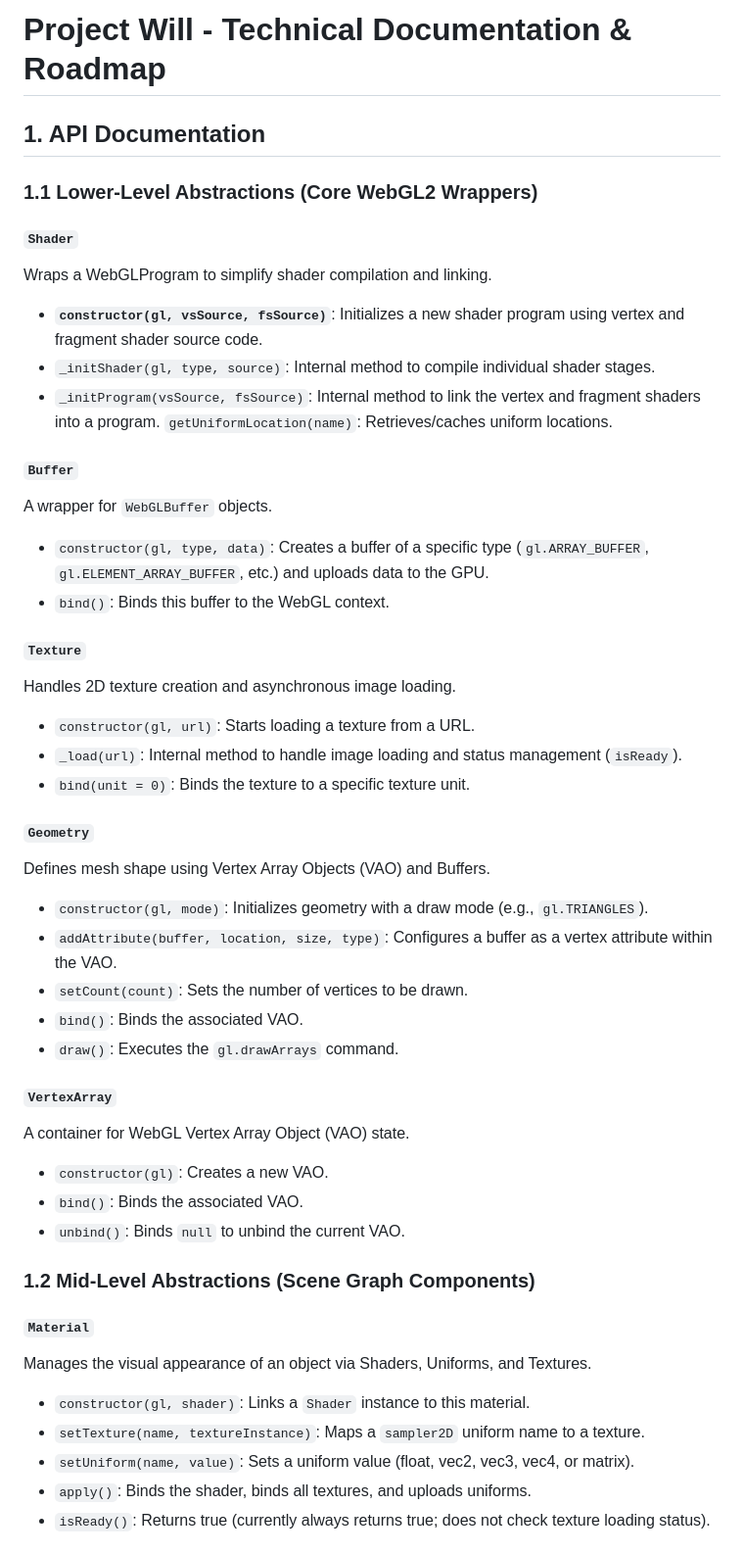
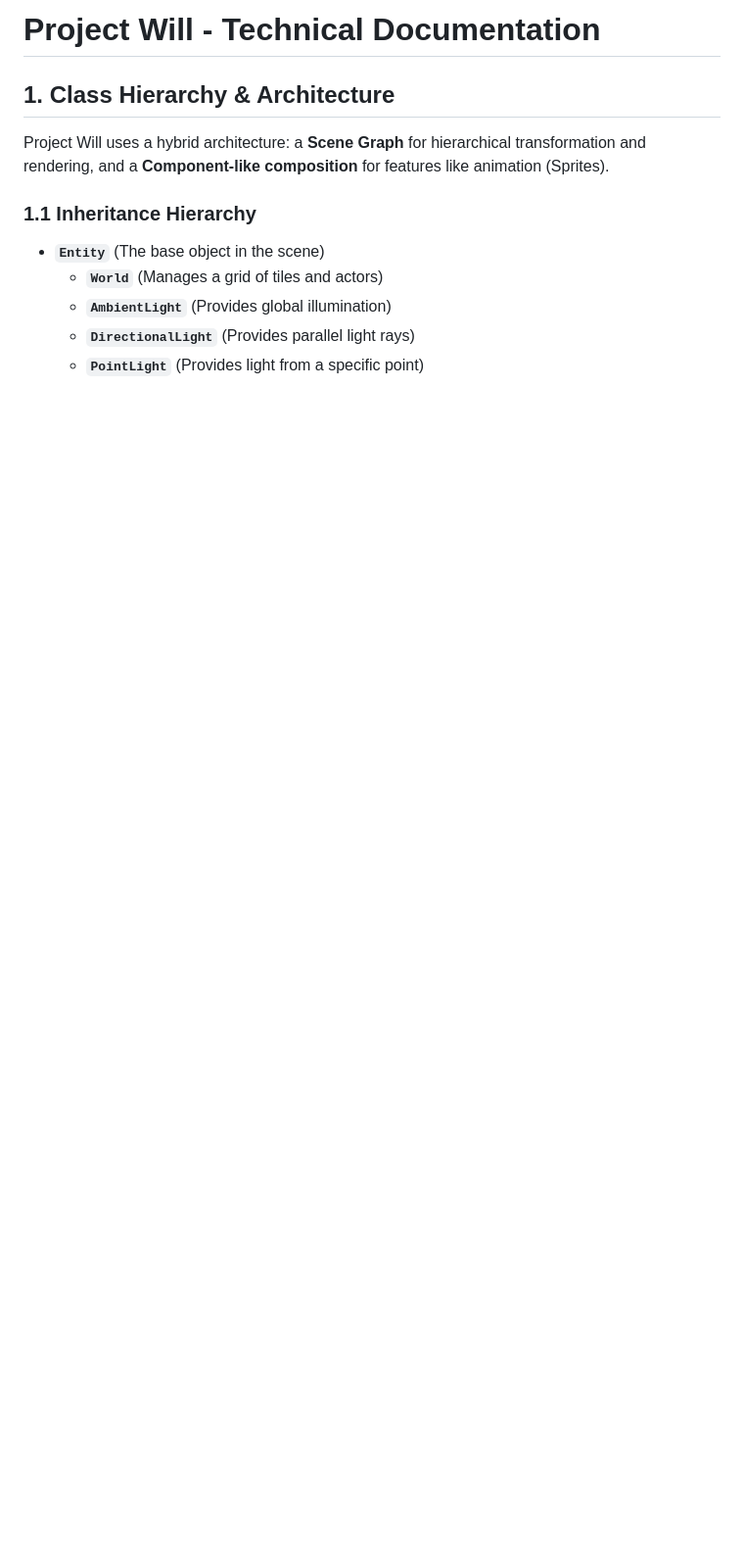
Before and after one commit to lmsanchez713/primes, a Markdown page: project-will/docs/README.md, the part around one of its changes. Shown at 98% size. GitHub-like rendering; blank space fills up the shorter version.

```diff
--- a/project-will/docs/README.md
+++ b/project-will/docs/README.md
@@ -1,48 +1,13 @@
-# Project Will - Technical Documentation & Roadmap
+# Project Will - Technical Documentation
 
-## 1. API Documentation
+## 1. Class Hierarchy & Architecture
 
-### 1.1 Lower-Level Abstractions (Core WebGL2 Wrappers)
+Project Will uses a hybrid architecture: a **Scene Graph** for hierarchical transformation and rendering, and a **Component-like composition** for features like animation (Sprites).
 
-#### `Shader`
-Wraps a WebGLProgram to simplify shader compilation and linking.
-* **`constructor(gl, vsSource, fsSource)`**: Initializes a new shader program using vertex and fragment shader source code.
-* `_initShader(gl, type, source)`: Internal method to compile individual shader stages.
-* `_initProgram(vsSource, fsSource)`: Internal method to link the vertex and fragment shaders into a program.
-`getUniformLocation(name)`: Retrieves/caches uniform locations.
+### 1.1 Inheritance Hierarchy
+* **`Entity`** (The base object in the scene)
+    * **`World`** (Manages a grid of tiles and actors)
+    * **`AmbientLight`** (Provides global illumination)
+    * **`DirectionalLight`** (Provides parallel light rays)
+    * **`PointLight`** (Provides light from a specific point)
 
-#### `Buffer`
-A wrapper for `WebGLBuffer` objects.
-* `constructor(gl, type, data)`: Creates a buffer of a specific type (`gl.ARRAY_BUFFER`, `gl.ELEMENT_ARRAY_BUFFER`, etc.) and uploads data to the GPU.
-* `bind()`: Binds this buffer to the WebGL context.
-
-#### `Texture`
-Handles 2D texture creation and asynchronous image loading.
-* `constructor(gl, url)`: Starts loading a texture from a URL.
-* `_load(url)`: Internal method to handle image loading and status management (`isReady`).
-* `bind(unit = 0)`: Binds the texture to a specific texture unit.
-
-#### `Geometry`
-Defines mesh shape using Vertex Array Objects (VAO) and Buffers.
-* `constructor(gl, mode)`: Initializes geometry with a draw mode (e.g., `gl.TRIANGLES`).
-* `addAttribute(buffer, location, size, type)`: Configures a buffer as a vertex attribute within the VAO.
-* `setCount(count)`: Sets the number of vertices to be drawn.
-* `bind()`: Binds the associated VAO.
-* `draw()`: Executes the `gl.drawArrays` command.
-
-#### `VertexArray`
-A container for WebGL Vertex Array Object (VAO) state.
-* `constructor(gl)`: Creates a new VAO.
-* `bind()`: Binds the associated VAO.
-* `unbind()`: Binds `null` to unbind the current VAO.
-
-### 1.2 Mid-Level Abstractions (Scene Graph Components)
-
-#### `Material`
-Manages the visual appearance of an object via Shaders, Uniforms, and Textures.
-* `constructor(gl, shader)`: Links a `Shader` instance to this material.
-* `setTexture(name, textureInstance)`: Maps a `sampler2D` uniform name to a texture.
-* `setUniform(name, value)`: Sets a uniform value (float, vec2, vec3, vec4, or matrix).
-* `apply()`: Binds the shader, binds all textures, and uploads uniforms.
-* `isReady()`: Returns true (currently always returns true; does not check texture loading status).
-
```
Also changed, not shown: other parts of project-will/docs/README.md (+94 -78 lines).
